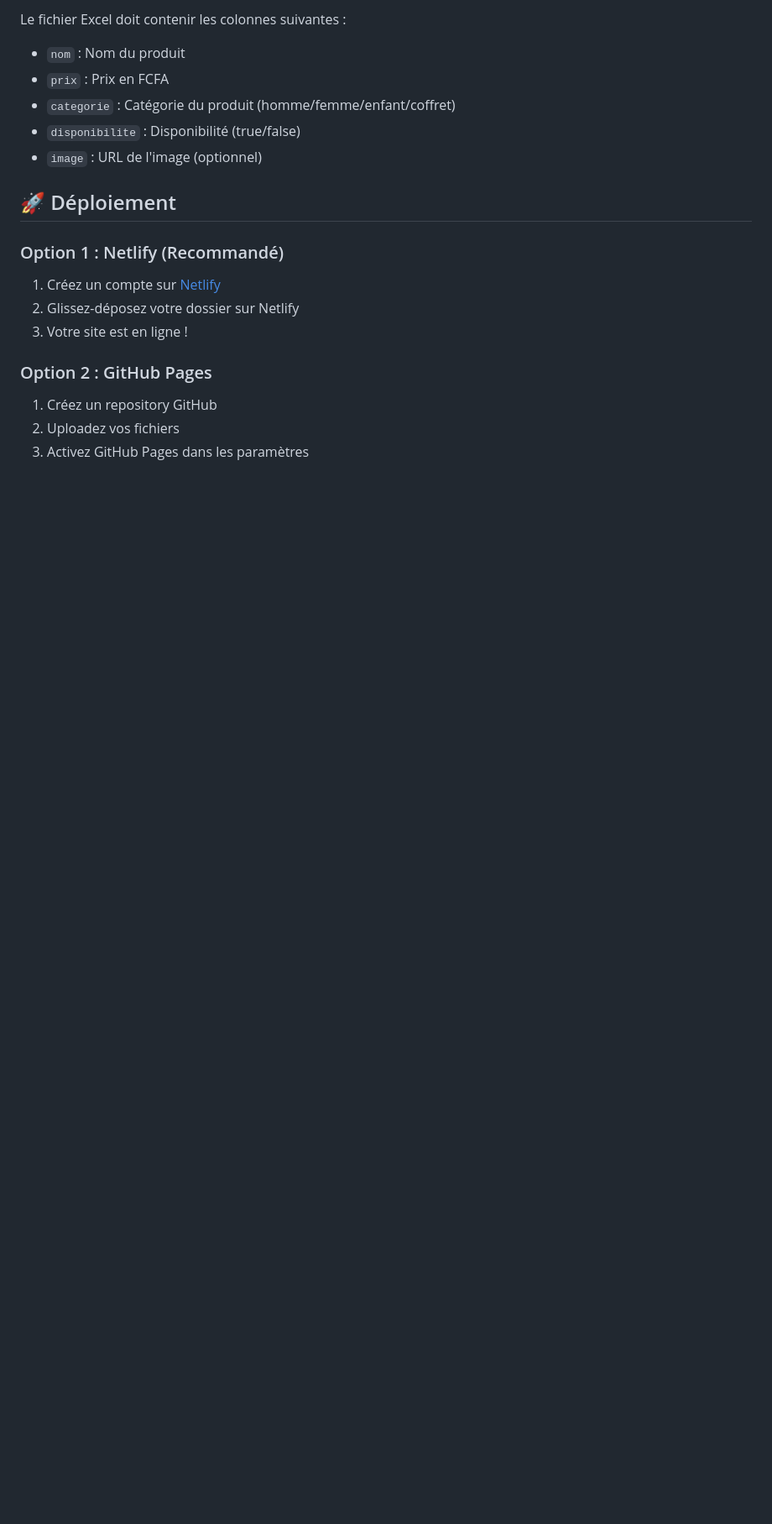
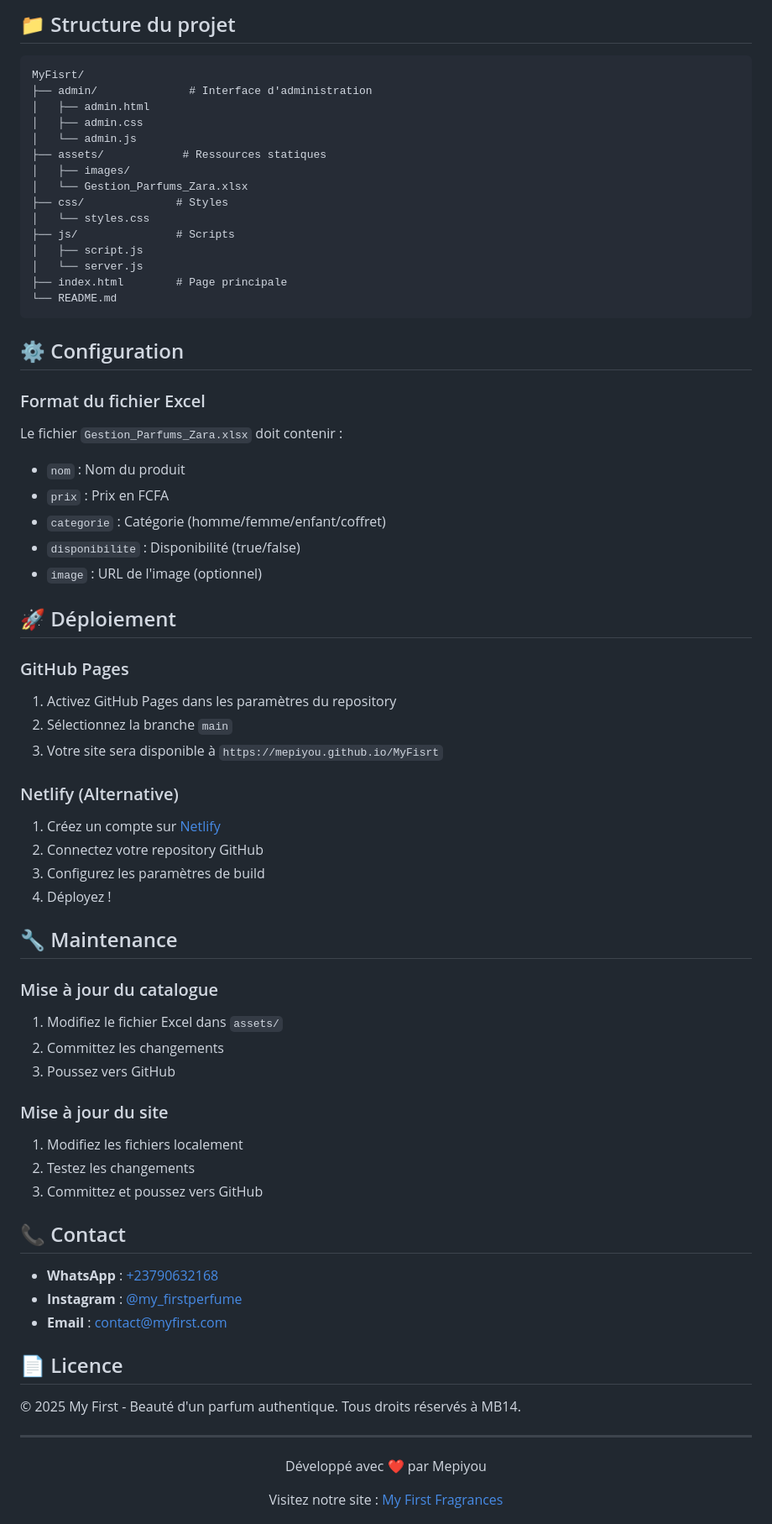
Before and after one commit to Mepiyou/MyFisrt, a Markdown page: README.md, the part around one of its changes. Shown at 84% size. Drawn GitHub-style; blank space fills up the shorter version.

````diff
--- a/README.md
+++ b/README.md
@@ -39,19 +73,73 @@ git clone [URL_DU_REPO]
 
-Le fichier Excel doit contenir les colonnes suivantes :
+## 📁 Structure du projet
+
+```
+MyFisrt/
+├── admin/              # Interface d'administration
+│   ├── admin.html
+│   ├── admin.css
+│   └── admin.js
+├── assets/            # Ressources statiques
+│   ├── images/
+│   └── Gestion_Parfums_Zara.xlsx
+├── css/              # Styles
+│   └── styles.css
+├── js/               # Scripts
+│   ├── script.js
+│   └── server.js
+├── index.html        # Page principale
+└── README.md
+```
+
+## ⚙️ Configuration
+
+### Format du fichier Excel
+Le fichier `Gestion_Parfums_Zara.xlsx` doit contenir :
 - `nom` : Nom du produit
 - `prix` : Prix en FCFA
-- `categorie` : Catégorie du produit (homme/femme/enfant/coffret)
+- `categorie` : Catégorie (homme/femme/enfant/coffret)
 - `disponibilite` : Disponibilité (true/false)
 - `image` : URL de l'image (optionnel)
 
 ## 🚀 Déploiement
 
-### Option 1 : Netlify (Recommandé)
+### GitHub Pages
+1. Activez GitHub Pages dans les paramètres du repository
+2. Sélectionnez la branche `main`
+3. Votre site sera disponible à `https://mepiyou.github.io/MyFisrt`
+
+### Netlify (Alternative)
 1. Créez un compte sur [Netlify](https://www.netlify.com)
-2. Glissez-déposez votre dossier sur Netlify
-3. Votre site est en ligne !
+2. Connectez votre repository GitHub
+3. Configurez les paramètres de build
+4. Déployez !
 
-### Option 2 : GitHub Pages
-1. Créez un repository GitHub
-2. Uploadez vos fichiers
-3. Activez GitHub Pages dans les paramètres
+## 🔧 Maintenance
+
+### Mise à jour du catalogue
+1. Modifiez le fichier Excel dans `assets/`
+2. Committez les changements
+3. Poussez vers GitHub
+
+### Mise à jour du site
+1. Modifiez les fichiers localement
+2. Testez les changements
+3. Committez et poussez vers GitHub
+
+## 📞 Contact
+
+- **WhatsApp** : [+23790632168](https://wa.me/23790632168)
+- **Instagram** : [@my_firstperfume](https://www.instagram.com/my_firstperfume)
+- **Email** : [contact@myfirst.com](mailto:contact@myfirst.com)
+
+## 📄 Licence
+
+© 2025 My First - Beauté d'un parfum authentique. Tous droits réservés à MB14.
+
+---
+
+<div align="center">
+  <p>Développé avec ❤️ par Mepiyou</p>
+  <p>Visitez notre site : <a href="https://mepiyou.github.io/MyFisrt">My First Fragrances</a></p>
+</div>
+
````
Also changed, not shown: other parts of README.md (+74 -20 lines).
